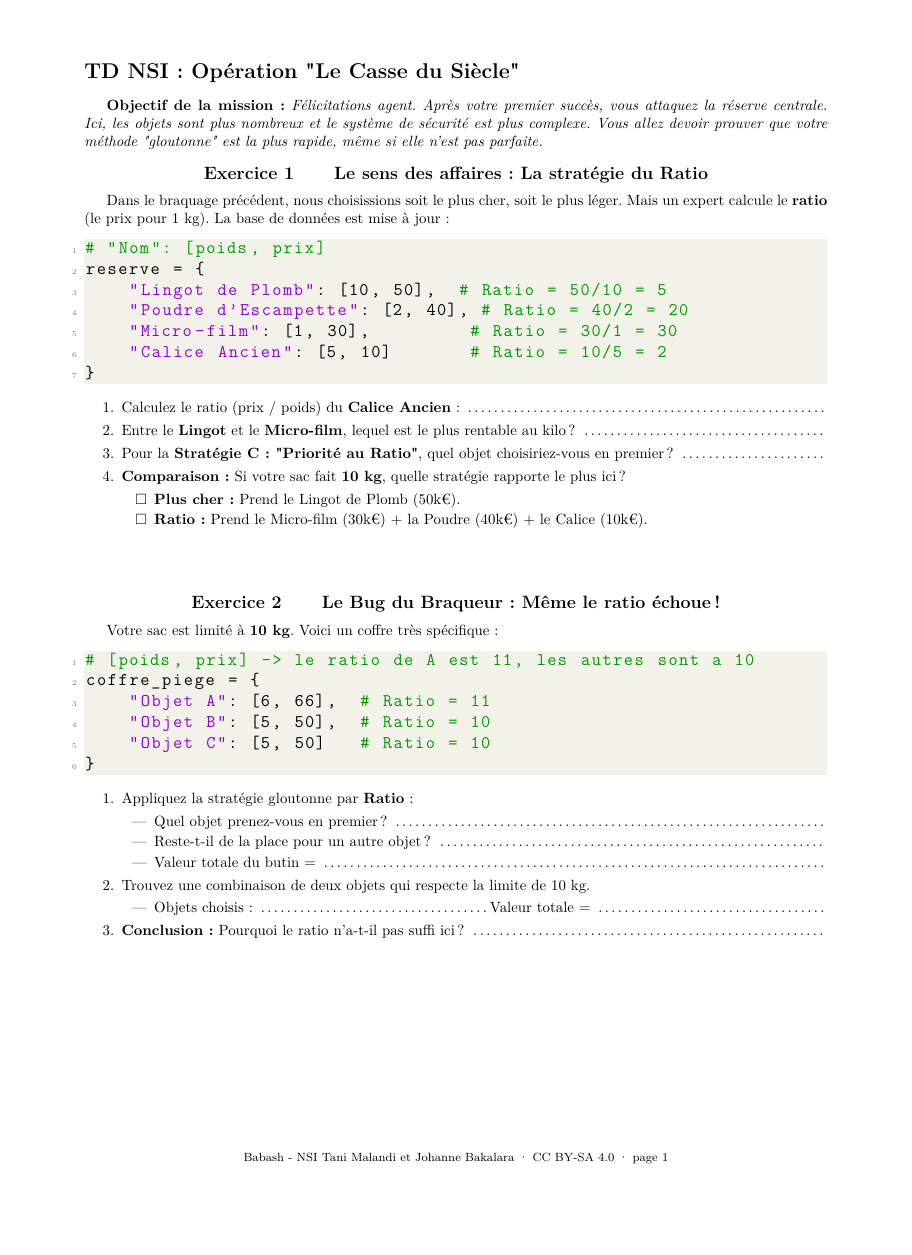
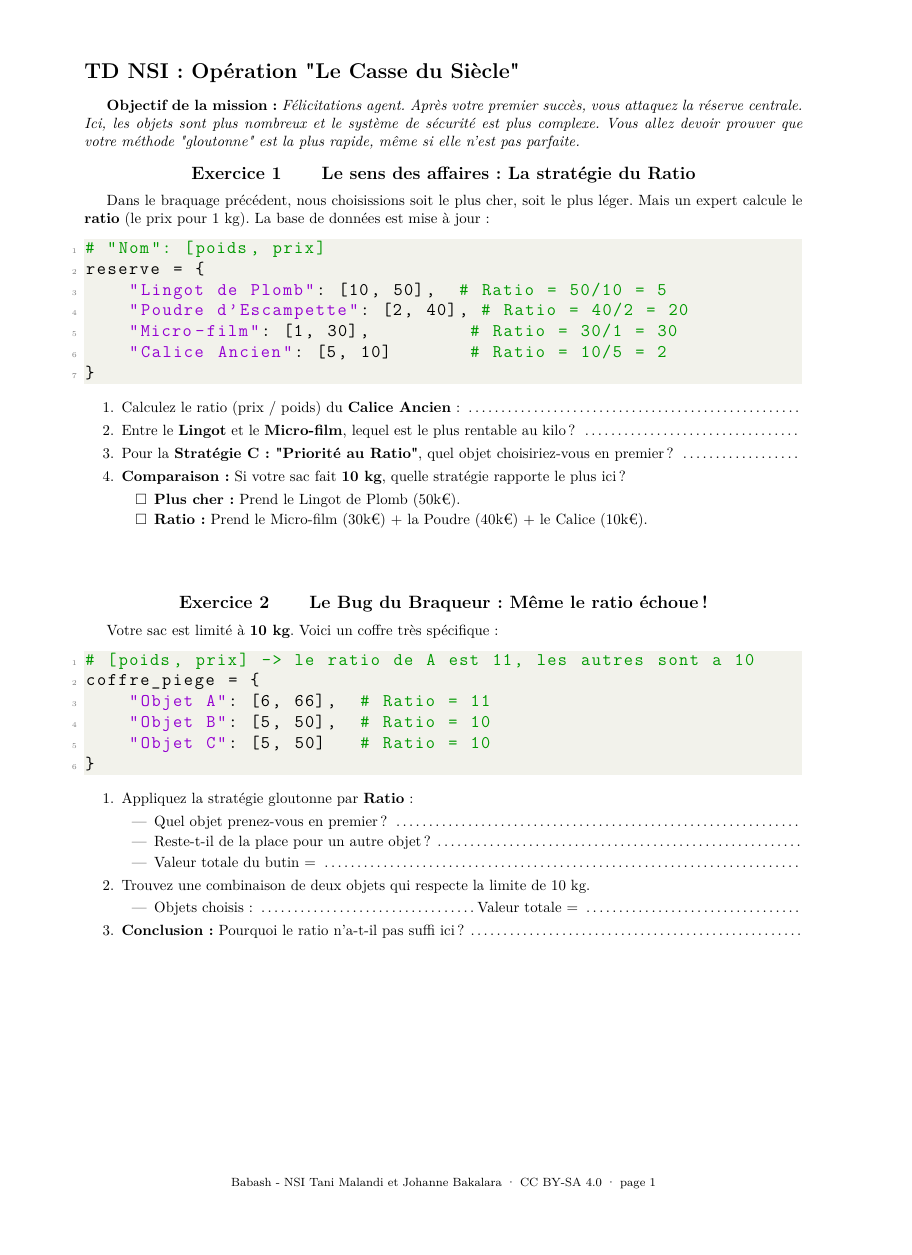
Before and after one commit to babash/Babash-NSI-SNT, a LaTeX document (nsi-premiere/fichiers/algorithmes-gloutons-premiere/source/main-e-gloutonneries.tex, which reads nsi-premiere/fichiers/algorithmes-gloutons-premiere/source/environnements/env_boites.tex): page 1 of 3, the shorter picture padded with empty space. Compiled offline with pdfLaTeX.

Commit message:
[T66][biblio] algorithmes-gloutons-premiere : A4, pied a 15 mm du bord, corrections du Gardien
Co-Authored-By: Claude Sonnet 5.5 <noreply@anthropic.com>
Claude-Session: https://claude.ai/code/session_019Pv5zUTCcy8RuVs3PaWQzs

```diff
--- a/nsi-premiere/fichiers/algorithmes-gloutons-premiere/source/environnements/env_boites.tex
+++ b/nsi-premiere/fichiers/algorithmes-gloutons-premiere/source/environnements/env_boites.tex
@@ -29,7 +29,7 @@
 \newtcolorbox{Objectif}{breakable,enhanced,colback=ObjectifColor!25!black!10!white,colframe={ObjectifColor},drop fuzzy shadow,watermark color=white,title= L'objectif, fonttitle=\large\bfseries,before skip=30pt plus 2pt,after skip=30pt plus 2pt,enlarge top by=0.25cm,%
 overlay={\node[anchor=center, outer sep=-16pt] at (frame.north west) {\Huge}; }}
 
-\newtcolorbox{VideoRessource}{breakable,enhanced,colback=VideoRessourceColor!25!black!10!white,colframe={VideoRessourceColor},drop fuzzy shadow,watermark color=white,title=A vos smartphone !,fonttitle=\large\bfseries,before skip=30pt plus 2pt,after skip=30pt plus 2pt,enlarge top by=0.25cm,%
+\newtcolorbox{VideoRessource}{breakable,enhanced,colback=VideoRessourceColor!25!black!10!white,colframe={VideoRessourceColor},drop fuzzy shadow,watermark color=white,title=À vos smartphones !,fonttitle=\large\bfseries,before skip=30pt plus 2pt,after skip=30pt plus 2pt,enlarge top by=0.25cm,%
 overlay={\node[anchor=center, outer sep=-16pt] at (frame.north west) {\Huge}; }}
 
 \newtcolorbox{_CodePuzzle}{enhanced,%
--- a/nsi-premiere/fichiers/algorithmes-gloutons-premiere/source/main-e-gloutonneries.tex
+++ b/nsi-premiere/fichiers/algorithmes-gloutons-premiere/source/main-e-gloutonneries.tex
@@ -1,4 +1,4 @@
-\documentclass{report}
+\documentclass[a4paper]{report}
 \usepackage[T1]{fontenc}
 \usepackage[utf8]{inputenc}
 \usepackage{lmodern}
@@ -18,6 +18,7 @@
 \usepackage{fancyhdr}
 \fancypagestyle{plain}{\fancyhf{}\fancyfoot[C]{\footnotesize Babash - NSI Tani Malandi et Johanne Bakalara \textperiodcentered{} CC BY-SA 4.0 \textperiodcentered{} page \thepage}\renewcommand{\headrulewidth}{0pt}}
 \pagestyle{plain}
+\RequirePackage{geometry}\geometry{a4paper,top=1.5cm,bottom=2.8cm,left=2cm,right=2cm,footskip=1.2cm}
 \AtBeginDocument{\hypersetup{pdfauthor={Babash - NSI Tani Malandi et Johanne Bakalara},pdftitle={Algorithmes gloutons : sac à dos, rendu de monnaie, voyageur de commerce},pdfcreator={LuaLaTeX}}}
 \begin{document}
 \lstset{style=pythonstyle, language=Python}
```
Also changed, not shown: nsi-premiere/fichiers/algorithmes-gloutons-premiere/source/main-e-sac-a-dos.tex (+2 -1 lines), nsi-premiere/fichiers/algorithmes-gloutons-premiere/source/main-e-tuple-et-voyageur-de-commerce.tex (+2 -1 lines), nsi-premiere/fichiers/algorithmes-gloutons-premiere/casse-du-siecle.pdf, nsi-premiere/fichiers/algorithmes-gloutons-premiere/golden-sac.pdf, nsi-premiere/fichiers/algorithmes-gloutons-premiere/odyssee-du-livreur.pdf.
